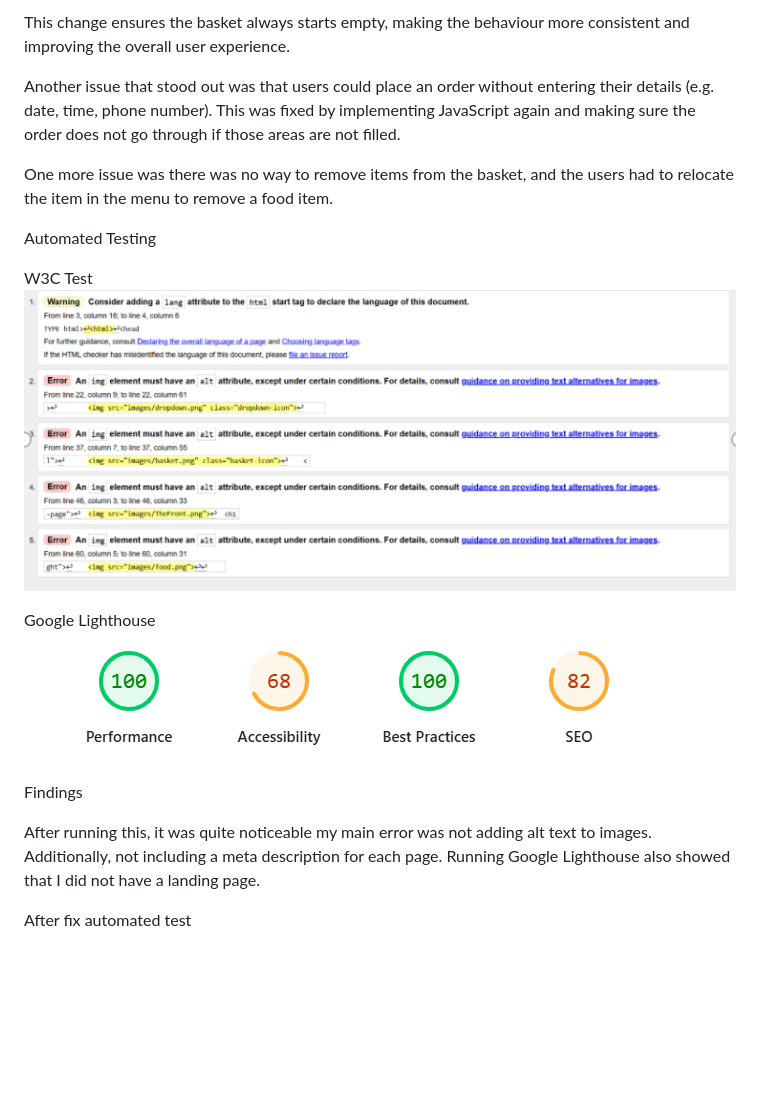
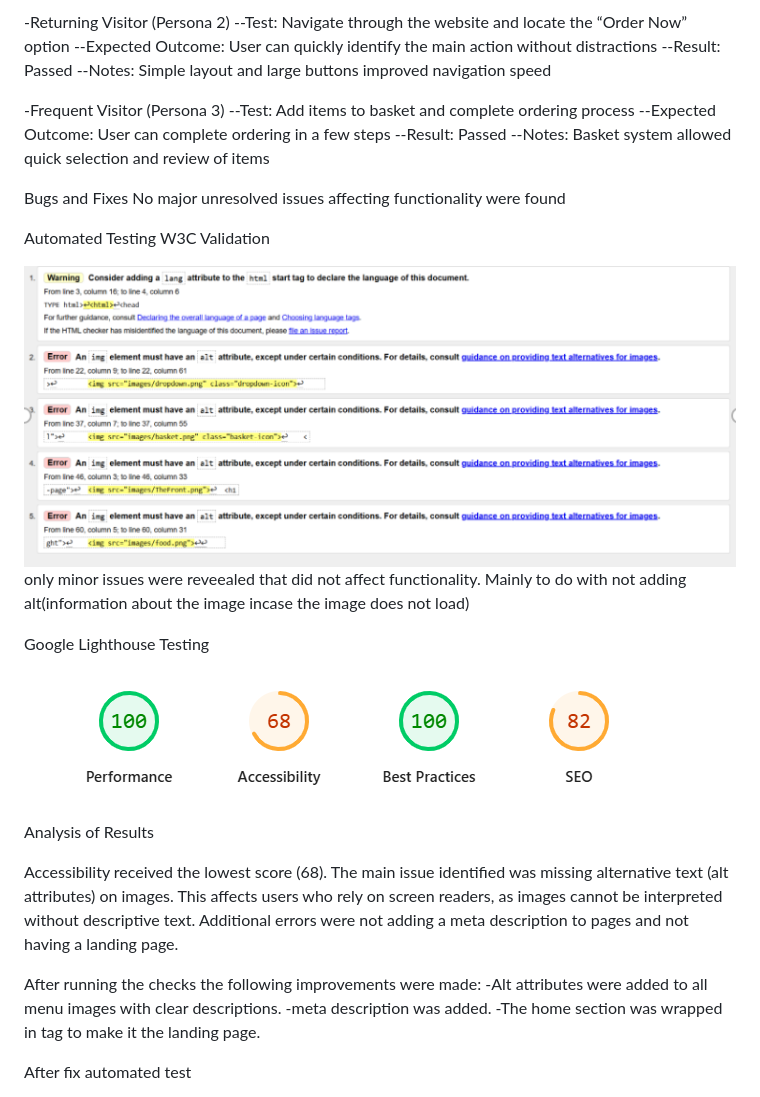
Before and after one commit to yumnanoorpg-afk/Developing-a-website.github.io, a Markdown page: README.md, the part around one of its changes. Drawn GitHub-style; blank space fills up the shorter version.

```diff
--- a/README.md
+++ b/README.md
@@ -87,21 +134,44 @@ To fix this, I used JavaScript to control the basket state using session-based s
 
-This change ensures the basket always starts empty, making the behaviour more consistent and improving the overall user experience.
+-Returning Visitor (Persona 2)
+--Test: Navigate through the website and locate the “Order Now” option
+--Expected Outcome: User can quickly identify the main action without distractions
+--Result: Passed
+--Notes: Simple layout and large buttons improved navigation speed
 
-Another issue that stood out was that users could place an order without entering their details (e.g. date, time, phone number). This was fixed by implementing JavaScript again and making sure the order does not go through if those areas are not filled.
+-Frequent Visitor (Persona 3)
+--Test: Add items to basket and complete ordering process
+--Expected Outcome: User can complete ordering in a few steps
+--Result: Passed
+--Notes: Basket system allowed quick selection and review of items
 
-One more issue was there was no way to remove items from the basket, and the users had to relocate the item in the menu to remove a food item.
+
+Bugs and Fixes
+No major unresolved issues affecting functionality were found
 
 Automated Testing
+W3C Validation
 
-W3C Test
 ![W£C Test](W3C-testing1.png)
+only minor issues were reveealed that did not affect functionality. Mainly to do with not adding alt(information about the image incase the image does not load)
 
-Google Lighthouse
+
+
+Google Lighthouse Testing
+
 ![Google Lighthouse Test](google-lighthouse-test1.png)
 
-Findings
 
-After running this, it was quite noticeable my main error was not adding alt text to images. Additionally, not including a meta description for each page. Running Google Lighthouse also showed that I did not have a landing page.
+Analysis of Results
+
+Accessibility received the lowest score (68). The main issue identified was missing alternative text (alt attributes) on images. This affects users who rely on screen readers, as images cannot be interpreted without descriptive text.
+Additional errors were not adding a meta description to pages and not having a landing page.
+
+
+After running the checks the following improvements were made:
+-Alt attributes were added to all menu images with clear descriptions.
+-meta description was added.
+-The home section was wrapped in <main> tag to make it the landing page.
+
 
 
 After fix automated test
```
Also changed, not shown: other parts of README.md (+82 -35 lines).
